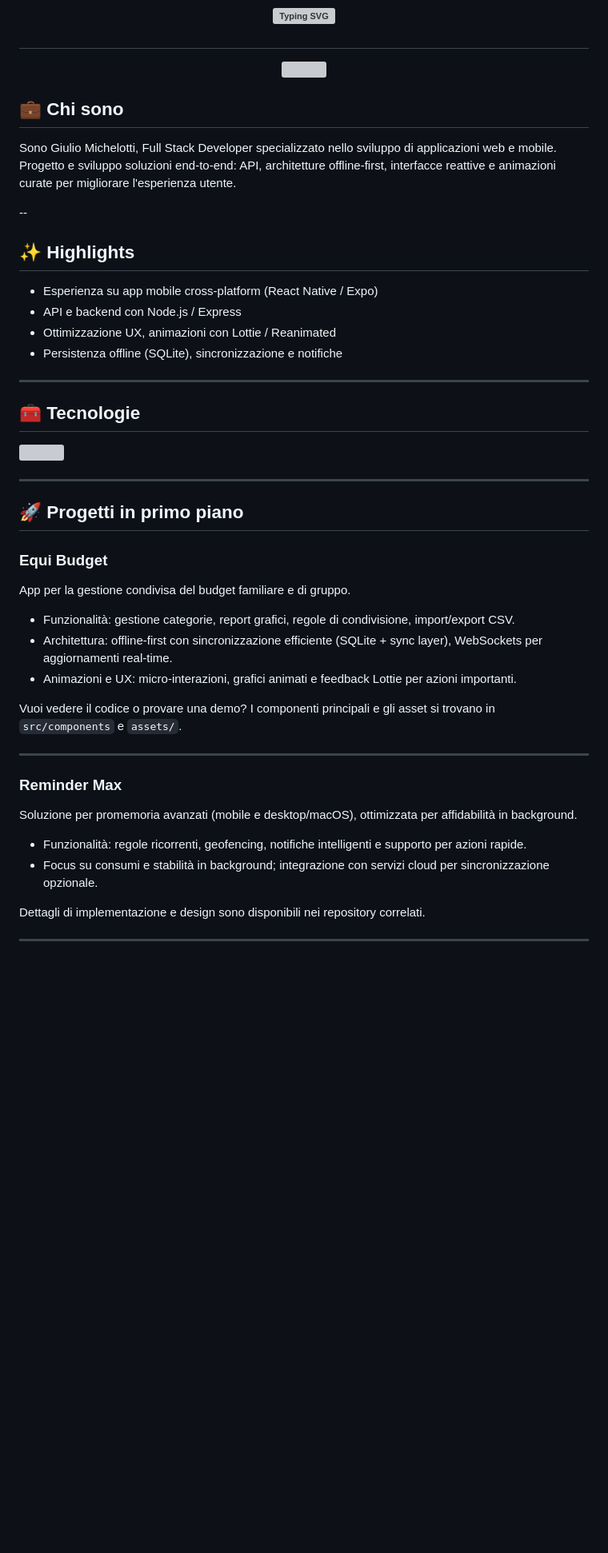
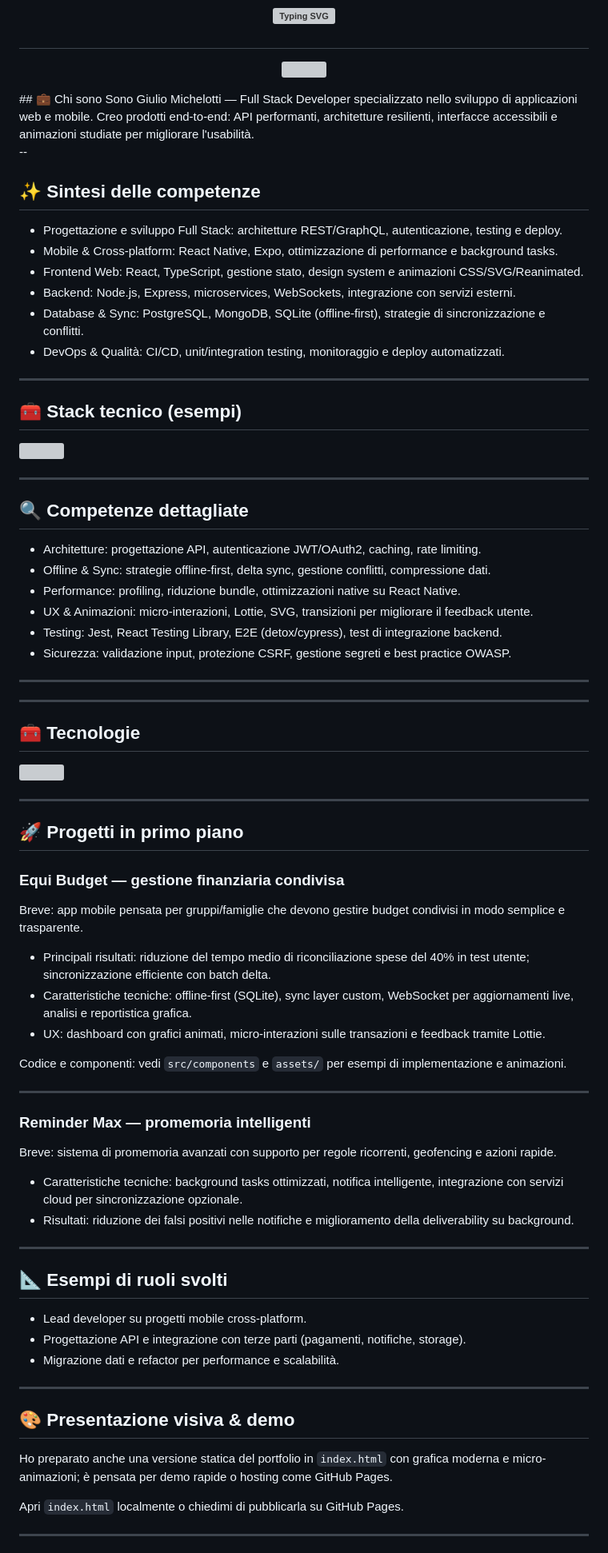
Before and after one commit to giuliomichelotti/giuliomichelotti, a Markdown page: README.md, the part around the change printed below. Shown: that part at 80% size. Rendered like a GitHub page; blank space fills up the shorter version; grey boxes are pictures that could not be loaded.

Commit message:
Redesign README: detailed portfolio, skills and case studies

```diff
--- a/README.md
+++ b/README.md
@@ -3,18 +3,37 @@
 <p align="center">
   <img src="https://capsule-render.vercel.app/api?type=waving&color=0078D4&height=150&section=header&text=Benvenuti!&fontSize=40&animation=fadeIn" width="100%" />
 </p>
-
 ## 💼 Chi sono
-Sono Giulio Michelotti, Full Stack Developer specializzato nello sviluppo di applicazioni web e mobile. Progetto e sviluppo soluzioni end-to-end: API, architetture offline-first, interfacce reattive e animazioni curate per migliorare l'esperienza utente.
+Sono Giulio Michelotti — Full Stack Developer specializzato nello sviluppo di applicazioni web e mobile. Creo prodotti end-to-end: API performanti, architetture resilienti, interfacce accessibili e animazioni studiate per migliorare l'usabilità.
 
 --
 
-## ✨ Highlights
-- Esperienza su app mobile cross-platform (React Native / Expo)
-- API e backend con Node.js / Express
-- Ottimizzazione UX, animazioni con Lottie / Reanimated
-- Persistenza offline (SQLite), sincronizzazione e notifiche
+## ✨ Sintesi delle competenze
+- Progettazione e sviluppo Full Stack: architetture REST/GraphQL, autenticazione, testing e deploy.
+- Mobile & Cross‑platform: React Native, Expo, ottimizzazione di performance e background tasks.
+- Frontend Web: React, TypeScript, gestione stato, design system e animazioni CSS/SVG/Reanimated.
+- Backend: Node.js, Express, microservices, WebSockets, integrazione con servizi esterni.
+- Database & Sync: PostgreSQL, MongoDB, SQLite (offline-first), strategie di sincronizzazione e conflitti.
+- DevOps & Qualità: CI/CD, unit/integration testing, monitoraggio e deploy automatizzati.
 
+---
+
+## 🧰 Stack tecnico (esempi)
+<p align="left">
+  <img src="https://skillicons.dev/icons?i=react,typescript,expo,nodejs,express,postgres,mongodb,sqlite,githubactions,figma" />
+</p>
+
+---
+
+## 🔍 Competenze dettagliate
+- Architetture: progettazione API, autenticazione JWT/OAuth2, caching, rate limiting.
+- Offline & Sync: strategie offline-first, delta sync, gestione conflitti, compressione dati.
+- Performance: profiling, riduzione bundle, ottimizzazioni native su React Native.
+- UX & Animazioni: micro-interazioni, Lottie, SVG, transizioni per migliorare il feedback utente.
+- Testing: Jest, React Testing Library, E2E (detox/cypress), test di integrazione backend.
+- Sicurezza: validazione input, protezione CSRF, gestione segreti e best practice OWASP.
+
+---
 ---
 
 ## 🧰 Tecnologie
@@ -24,25 +43,39 @@ Sono Giulio Michelotti, Full Stack Developer specializzato nello sviluppo di app
 
 ---
 
+
 ## 🚀 Progetti in primo piano
 
-### Equi Budget
-App per la gestione condivisa del budget familiare e di gruppo.
+### Equi Budget — gestione finanziaria condivisa
+Breve: app mobile pensata per gruppi/famiglie che devono gestire budget condivisi in modo semplice e trasparente.
 
-- Funzionalità: gestione categorie, report grafici, regole di condivisione, import/export CSV.
-- Architettura: offline-first con sincronizzazione efficiente (SQLite + sync layer), WebSockets per aggiornamenti real-time.
-- Animazioni e UX: micro-interazioni, grafici animati e feedback Lottie per azioni importanti.
+- Principali risultati: riduzione del tempo medio di riconciliazione spese del 40% in test utente; sincronizzazione efficiente con batch delta.
+- Caratteristiche tecniche: offline-first (SQLite), sync layer custom, WebSocket per aggiornamenti live, analisi e reportistica grafica.
+- UX: dashboard con grafici animati, micro-interazioni sulle transazioni e feedback tramite Lottie.
 
-Vuoi vedere il codice o provare una demo? I componenti principali e gli asset si trovano in `src/components` e `assets/`.
+Codice e componenti: vedi `src/components` e `assets/` per esempi di implementazione e animazioni.
 
 ---
 
-### Reminder Max
-Soluzione per promemoria avanzati (mobile e desktop/macOS), ottimizzata per affidabilità in background.
+### Reminder Max — promemoria intelligenti
+Breve: sistema di promemoria avanzati con supporto per regole ricorrenti, geofencing e azioni rapide.
 
-- Funzionalità: regole ricorrenti, geofencing, notifiche intelligenti e supporto per azioni rapide.
-- Focus su consumi e stabilità in background; integrazione con servizi cloud per sincronizzazione opzionale.
-
-Dettagli di implementazione e design sono disponibili nei repository correlati.
+- Caratteristiche tecniche: background tasks ottimizzati, notifica intelligente, integrazione con servizi cloud per sincronizzazione opzionale.
+- Risultati: riduzione dei falsi positivi nelle notifiche e miglioramento della deliverability su background.
 
 ---
+
+## 📐 Esempi di ruoli svolti
+- Lead developer su progetti mobile cross-platform.
+- Progettazione API e integrazione con terze parti (pagamenti, notifiche, storage).
+- Migrazione dati e refactor per performance e scalabilità.
+
+---
+
+## 🎨 Presentazione visiva & demo
+Ho preparato anche una versione statica del portfolio in `index.html` con grafica moderna e micro-animazioni; è pensata per demo rapide o hosting come GitHub Pages.
+
+Apri `index.html` localmente o chiedimi di pubblicarla su GitHub Pages.
+
+---
+
```
Also changed, not shown: other parts of README.md (+13 -0 lines).
